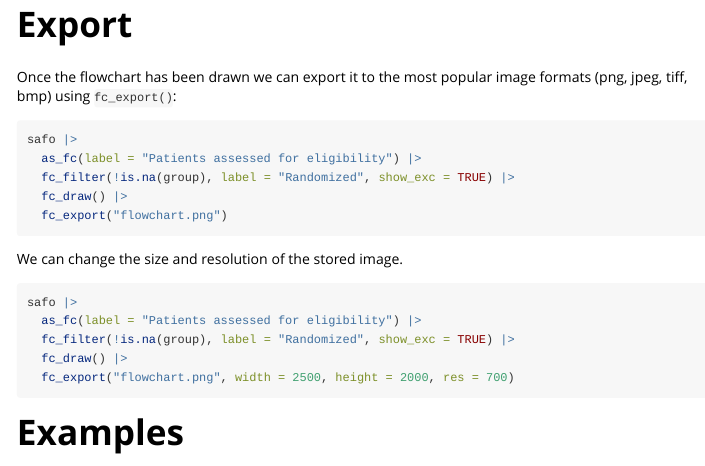
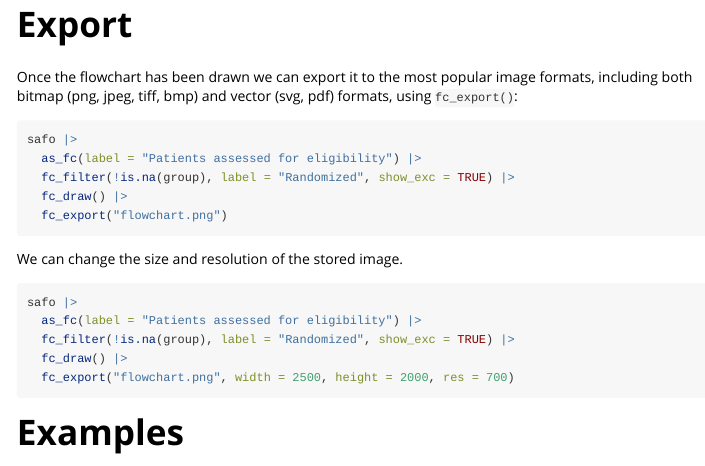
Before and after one commit to bruigtp/flowchart, an R Markdown document (vignettes/flowchart.Rmd): the page in a window 1100 px wide, from 7760 px down. Rendered offline with R 4.5, knitr and Pandoc, with nearby package versions; some code elsewhere in the file could not run offline; long lines of code are wrapped.

Commit message:
Update vignette

````diff
--- a/vignettes/flowchart.Rmd
+++ b/vignettes/flowchart.Rmd
@@ -526,7 +526,7 @@ list(fc1, fc2) |>
 
 # Export
 
-Once the flowchart has been drawn we can export it to the most popular image formats (png, jpeg, tiff, bmp) using `fc_export()`:
+Once the flowchart has been drawn we can export it to the most popular image formats, including both bitmap (png, jpeg, tiff, bmp) and vector (svg, pdf) formats, using `fc_export()`:
 
 ```{r eval = FALSE}
 safo |>
````
